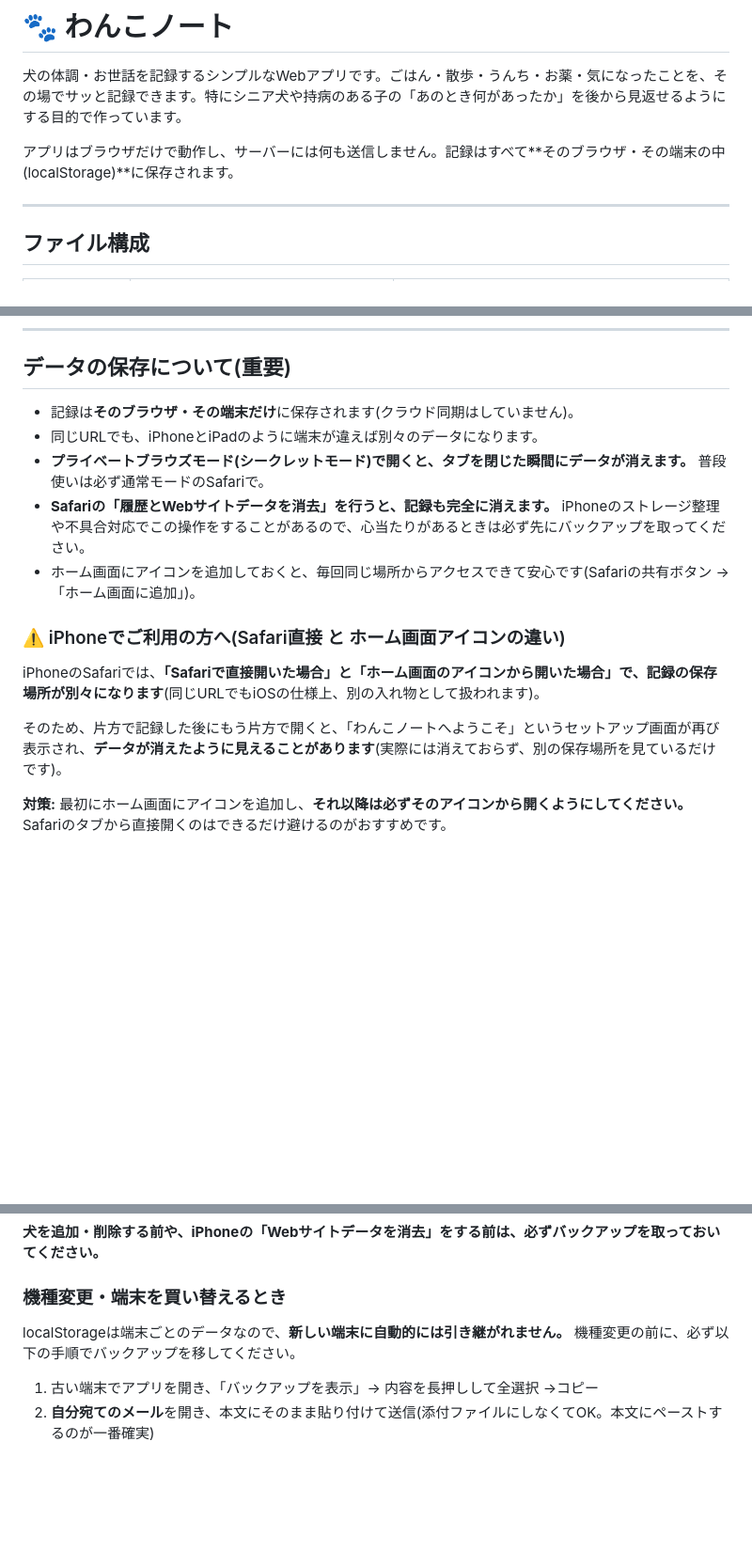
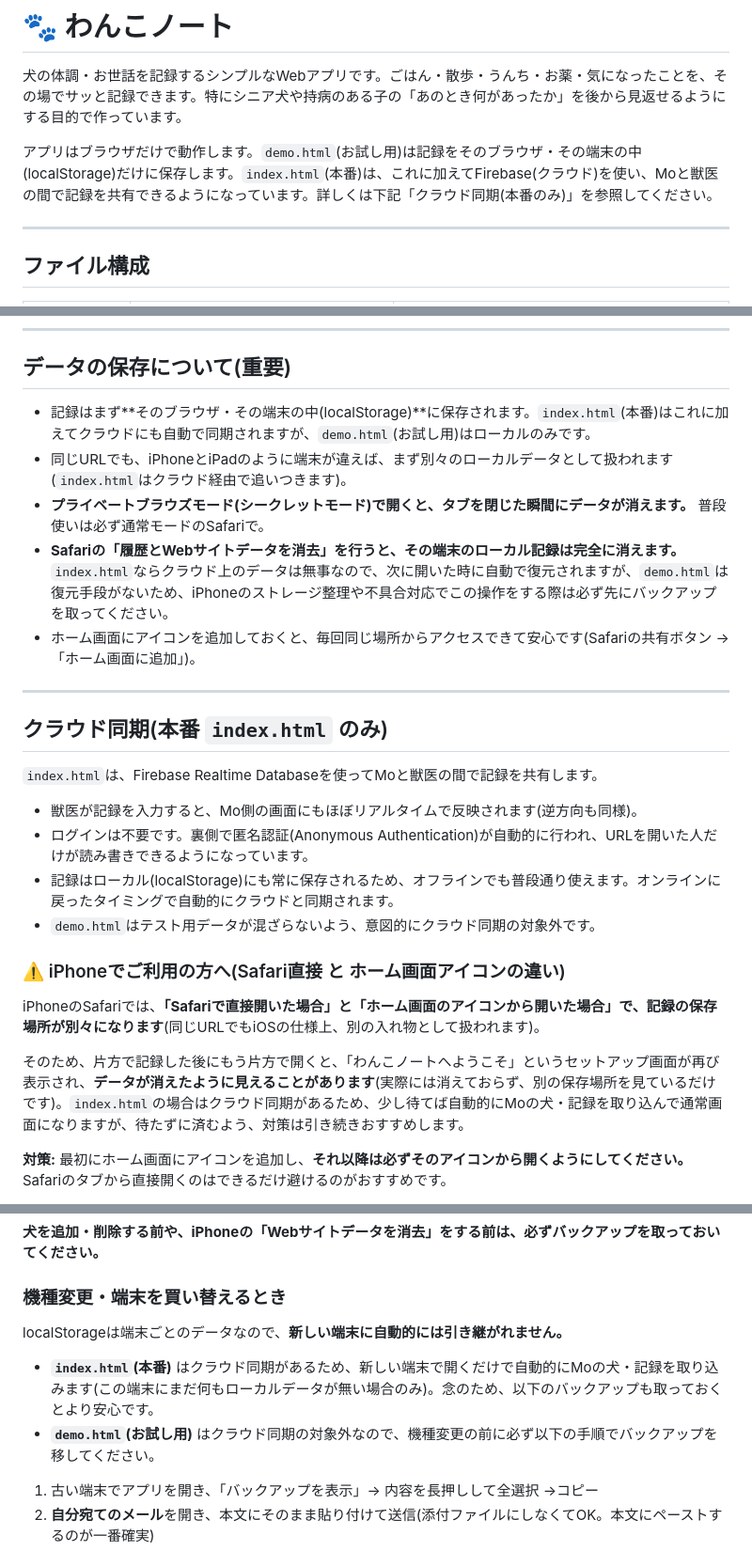
Before and after one commit to ogurayu-coder/Toriaezu, a Markdown page: README.md, 3 parts joined by grey strips. Shown at 94% size. GitHub-like rendering; blank space fills up the shorter version.

```diff
--- a/README.md
+++ b/README.md
@@ -2,7 +2,7 @@
 
 犬の体調・お世話を記録するシンプルなWebアプリです。ごはん・散歩・うんち・お薬・気になったことを、その場でサッと記録できます。特にシニア犬や持病のある子の「あのとき何があったか」を後から見返せるようにする目的で作っています。
 
-アプリはブラウザだけで動作し、サーバーには何も送信しません。記録はすべて**そのブラウザ・その端末の中(localStorage)**に保存されます。
+アプリはブラウザだけで動作します。`demo.html`(お試し用)は記録をそのブラウザ・その端末の中(localStorage)だけに保存します。`index.html`(本番)は、これに加えてFirebase(クラウド)を使い、Moと獣医の間で記録を共有できるようになっています。詳しくは下記「クラウド同期(本番のみ)」を参照してください。
 
 ---
 
@@ -19,17 +19,28 @@
 
 ## データの保存について(重要)
 
-- 記録は**そのブラウザ・その端末だけ**に保存されます(クラウド同期はしていません)。
-- 同じURLでも、iPhoneとiPadのように端末が違えば別々のデータになります。
+- 記録はまず**そのブラウザ・その端末の中(localStorage)**に保存されます。`index.html`(本番)はこれに加えてクラウドにも自動で同期されますが、`demo.html`(お試し用)はローカルのみです。
+- 同じURLでも、iPhoneとiPadのように端末が違えば、まず別々のローカルデータとして扱われます(`index.html`はクラウド経由で追いつきます)。
 - **プライベートブラウズモード(シークレットモード)で開くと、タブを閉じた瞬間にデータが消えます。** 普段使いは必ず通常モードのSafariで。
-- **Safariの「履歴とWebサイトデータを消去」を行うと、記録も完全に消えます。** iPhoneのストレージ整理や不具合対応でこの操作をすることがあるので、心当たりがあるときは必ず先にバックアップを取ってください。
+- **Safariの「履歴とWebサイトデータを消去」を行うと、その端末のローカル記録は完全に消えます。** `index.html`ならクラウド上のデータは無事なので、次に開いた時に自動で復元されますが、`demo.html`は復元手段がないため、iPhoneのストレージ整理や不具合対応でこの操作をする際は必ず先にバックアップを取ってください。
 - ホーム画面にアイコンを追加しておくと、毎回同じ場所からアクセスできて安心です(Safariの共有ボタン →「ホーム画面に追加」)。
+
+---
+
+## クラウド同期(本番 `index.html` のみ)
+
+`index.html`は、Firebase Realtime Databaseを使ってMoと獣医の間で記録を共有します。
+
+- 獣医が記録を入力すると、Mo側の画面にもほぼリアルタイムで反映されます(逆方向も同様)。
+- ログインは不要です。裏側で匿名認証(Anonymous Authentication)が自動的に行われ、URLを開いた人だけが読み書きできるようになっています。
+- 記録はローカル(localStorage)にも常に保存されるため、オフラインでも普段通り使えます。オンラインに戻ったタイミングで自動的にクラウドと同期されます。
+- `demo.html`はテスト用データが混ざらないよう、意図的にクラウド同期の対象外です。
 
 ### ⚠️ iPhoneでご利用の方へ(Safari直接 と ホーム画面アイコンの違い)
 
 iPhoneのSafariでは、**「Safariで直接開いた場合」と「ホーム画面のアイコンから開いた場合」で、記録の保存場所が別々になります**(同じURLでもiOSの仕様上、別の入れ物として扱われます)。
 
-そのため、片方で記録した後にもう片方で開くと、「わんこノートへようこそ」というセットアップ画面が再び表示され、**データが消えたように見えることがあります**(実際には消えておらず、別の保存場所を見ているだけです)。
+そのため、片方で記録した後にもう片方で開くと、「わんこノートへようこそ」というセットアップ画面が再び表示され、**データが消えたように見えることがあります**(実際には消えておらず、別の保存場所を見ているだけです)。`index.html`の場合はクラウド同期があるため、少し待てば自動的にMoの犬・記録を取り込んで通常画面になりますが、待たずに済むよう、対策は引き続きおすすめします。
 
 **対策:** 最初にホーム画面にアイコンを追加し、**それ以降は必ずそのアイコンから開くようにしてください。** Safariのタブから直接開くのはできるだけ避けるのがおすすめです。
 
@@ -45,7 +56,10 @@ iPhoneのSafariでは、**「Safariで直接開いた場合」と「ホーム画
 
 ### 機種変更・端末を買い替えるとき
 
-localStorageは端末ごとのデータなので、**新しい端末に自動的には引き継がれません。** 機種変更の前に、必ず以下の手順でバックアップを移してください。
+localStorageは端末ごとのデータなので、**新しい端末に自動的には引き継がれません。**
+
+- **`index.html`(本番)** はクラウド同期があるため、新しい端末で開くだけで自動的にMoの犬・記録を取り込みます(この端末にまだ何もローカルデータが無い場合のみ)。念のため、以下のバックアップも取っておくとより安心です。
+- **`demo.html`(お試し用)** はクラウド同期の対象外なので、機種変更の前に必ず以下の手順でバックアップを移してください。
 
 1. 古い端末でアプリを開き、「バックアップを表示」→ 内容を長押しして全選択 →コピー
 2. **自分宛てのメール**を開き、本文にそのまま貼り付けて送信(添付ファイルにしなくてOK。本文にペーストするのが一番確実)
```
Also changed, not shown: README_es.md (added, +35 -0 lines).
